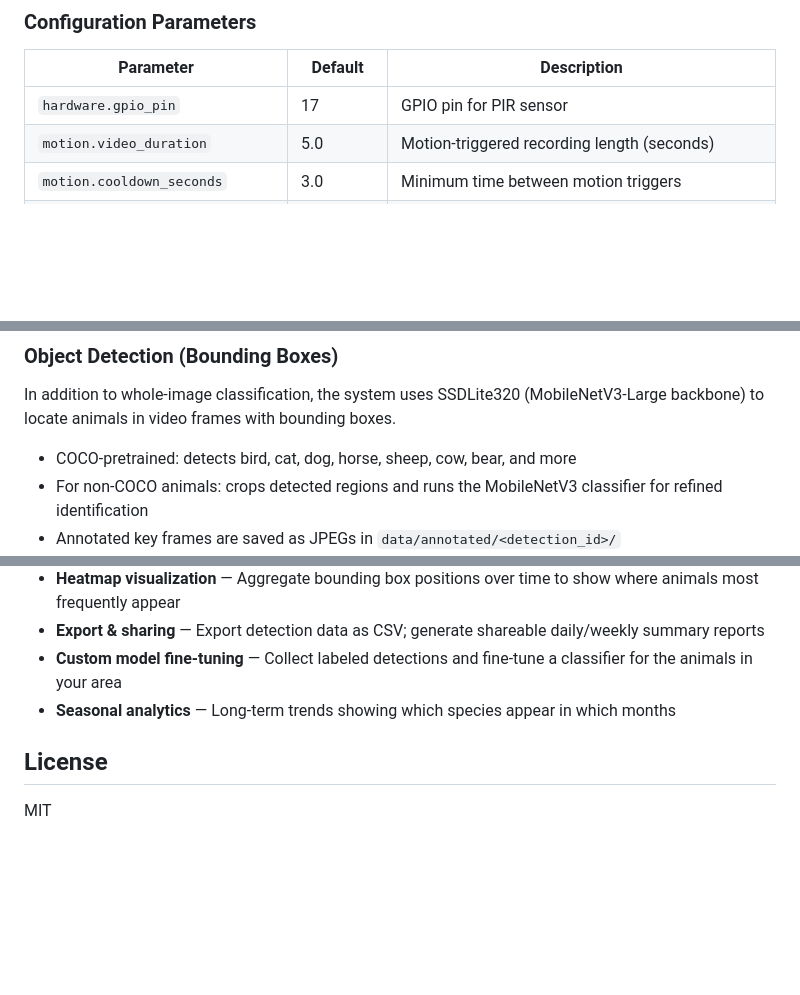
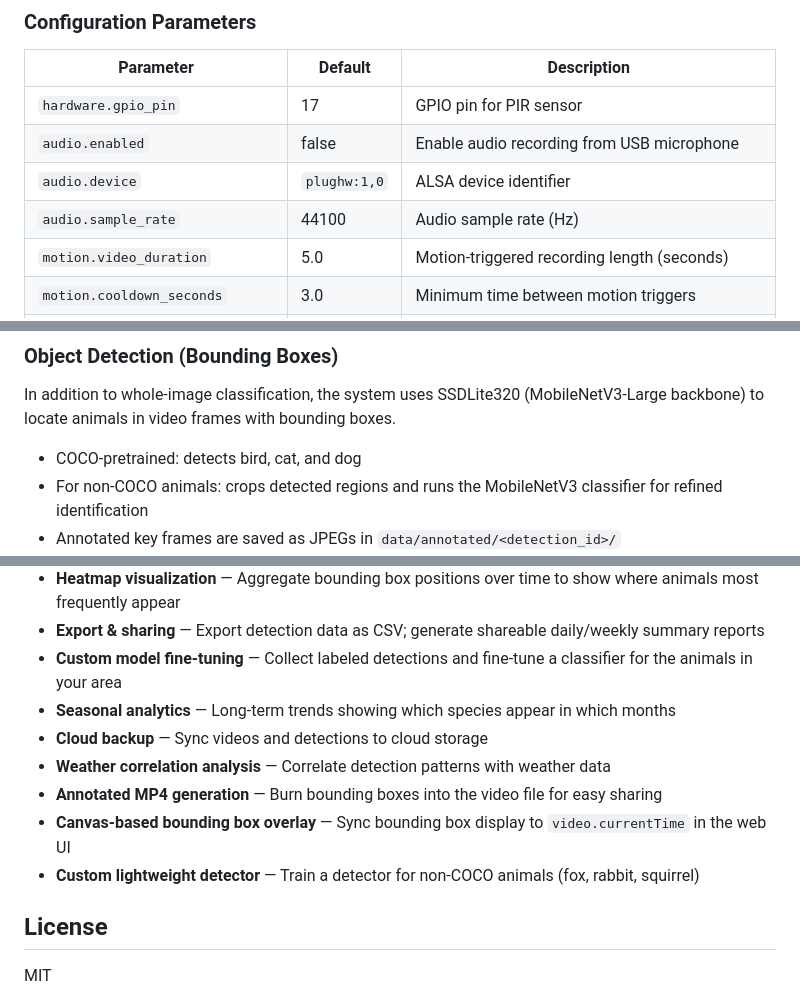
Before and after one commit to panos-geladaris/wildlife-monitor, a Markdown page: README.md, 3 parts joined by grey strips. Rendered like a GitHub page; blank space fills up the shorter version.

```diff
--- a/README.md
+++ b/README.md
@@ -354,6 +360,9 @@ timelapse:
 | Parameter | Default | Description |
 |-----------|---------|-------------|
 | `hardware.gpio_pin` | 17 | GPIO pin for PIR sensor |
+| `audio.enabled` | false | Enable audio recording from USB microphone |
+| `audio.device` | `plughw:1,0` | ALSA device identifier |
+| `audio.sample_rate` | 44100 | Audio sample rate (Hz) |
 | `motion.video_duration` | 5.0 | Motion-triggered recording length (seconds) |
 | `motion.cooldown_seconds` | 3.0 | Minimum time between motion triggers |
 | `hourly.video_duration` | 5.0 | Hourly scheduled recording length (seconds) |
@@ -560,7 +570,7 @@ The system will still capture videos and serve the web UI - classification can b
 
 In addition to whole-image classification, the system uses SSDLite320 (MobileNetV3-Large backbone) to locate animals in video frames with bounding boxes.
 
-- COCO-pretrained: detects bird, cat, dog, horse, sheep, cow, bear, and more
+- COCO-pretrained: detects bird, cat, and dog
 - For non-COCO animals: crops detected regions and runs the MobileNetV3 classifier for refined identification
 - Annotated key frames are saved as JPEGs in `data/annotated/<detection_id>/`
 - Bounding box data is stored in the `frame_objects` database table
@@ -800,6 +816,11 @@ wildlife-monitor/
 - **Export & sharing** — Export detection data as CSV; generate shareable daily/weekly summary reports
 - **Custom model fine-tuning** — Collect labeled detections and fine-tune a classifier for the animals in your area
 - **Seasonal analytics** — Long-term trends showing which species appear in which months
+- **Cloud backup** — Sync videos and detections to cloud storage
+- **Weather correlation analysis** — Correlate detection patterns with weather data
+- **Annotated MP4 generation** — Burn bounding boxes into the video file for easy sharing
+- **Canvas-based bounding box overlay** — Sync bounding box display to `video.currentTime` in the web UI
+- **Custom lightweight detector** — Train a detector for non-COCO animals (fox, rabbit, squirrel)
 
 ## License
 
```
Also changed, not shown: other parts of README.md (+16 -3 lines), PLAN.md (+128 -81 lines).
